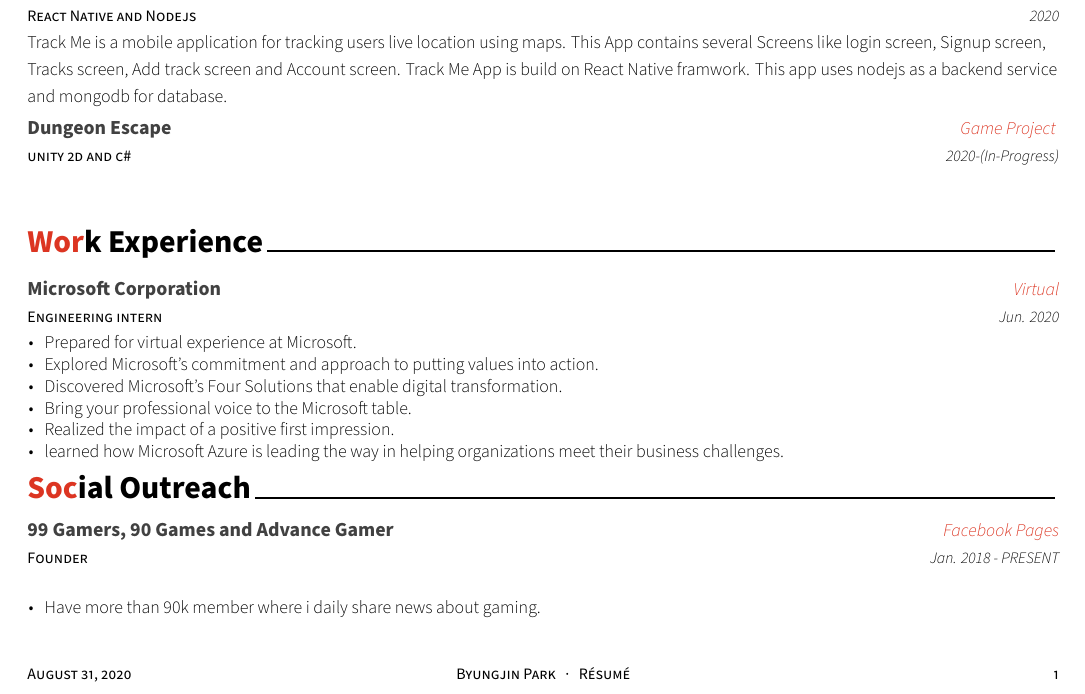
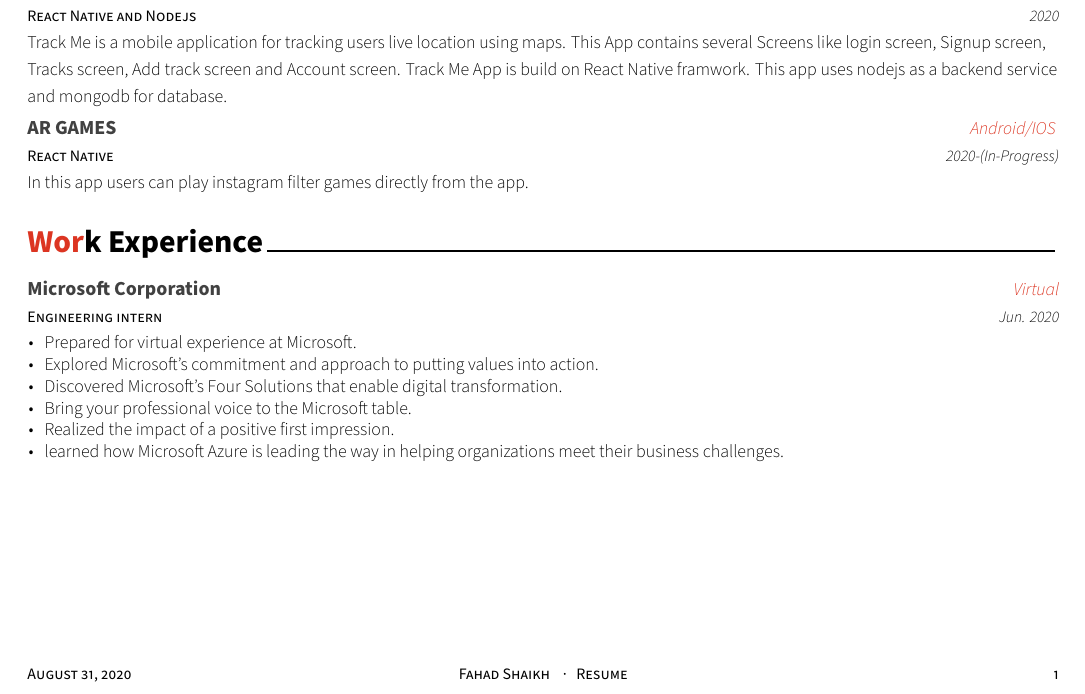
Before and after one commit to fahadshaikh99/Latex_Resume, a LaTeX CV (Resume.tex, which reads resume/projects.tex): part of the page, cut so that both start at the same text. Compiled offline with XeLaTeX.

Commit message:
Resume Upadated

```diff
--- a/Resume.tex
+++ b/Resume.tex
@@ -87,7 +87,7 @@
 % Leave any of these blank if they are not needed
 \makecvfooter
   {\today}
-  {Byungjin Park~~~·~~~Résumé}
+  {Fahad Shaikh ~~~·~~~Resume}
   {\thepage}
 
 
@@ -100,7 +100,7 @@
 \input{resume/education.tex}
 \input{resume/projects.tex}
 \input{resume/experience.tex}
-\input{resume/writing.tex}
+
 
 
 
--- a/resume/projects.tex
+++ b/resume/projects.tex
@@ -35,22 +35,21 @@
     {Android/IOS} % Location
     {2020} % Date(s)
     {
-Track Me is a mobile application for tracking users live location using maps.
-This App contains several Screens like login screen, Signup screen, Tracks screen, Add track screen and Account screen.
-Track Me App is build on React Native framwork.
-This app uses nodejs as a backend service and mongodb for database.
+	Track Me is a mobile application for tracking users live location using maps.
+	This App contains several Screens like login screen, Signup screen, Tracks screen, Add track screen and Account screen.
+	Track Me App is build on React Native framwork.
+	This app uses nodejs as a backend service and mongodb for database.
     }
 
 
 
  \cventry
-    {unity 2d and c\#} % Job title
-    {Dungeon Escape } % Organization
-    {Game Project } % Location
+    {React Native} % Job title
+    {AR GAMES } % Organization
+    {Android/IOS } % Location
     {2020-(In-Progress)} % Date(s)
     {
-    %Control schemes for fluid level maintaining. PID is implemented using analogue components while Fuzzy Control is implemented on microcontroller. The result of observation is then displayed on real time monitoring system designed on NI LabView.
-%The project is designed to demonstrate different control schemes for fluid level maintaining.PID is implemented using analogue components while Fuzzy Control is implemented on microcontroller(Arduino).The result of observation is then displayed on real time monitoring system designed on NI LabView.Pressure tranducers is used as sensor for fluid pressure for maintaining the fluid level.Simulation on Simulink is also develope as a reference of results.
+   	In this app users can play instagram filter games directly from the app.
     }
 
 
```
Also changed, not shown: Resume.pdf, 2 other files.
